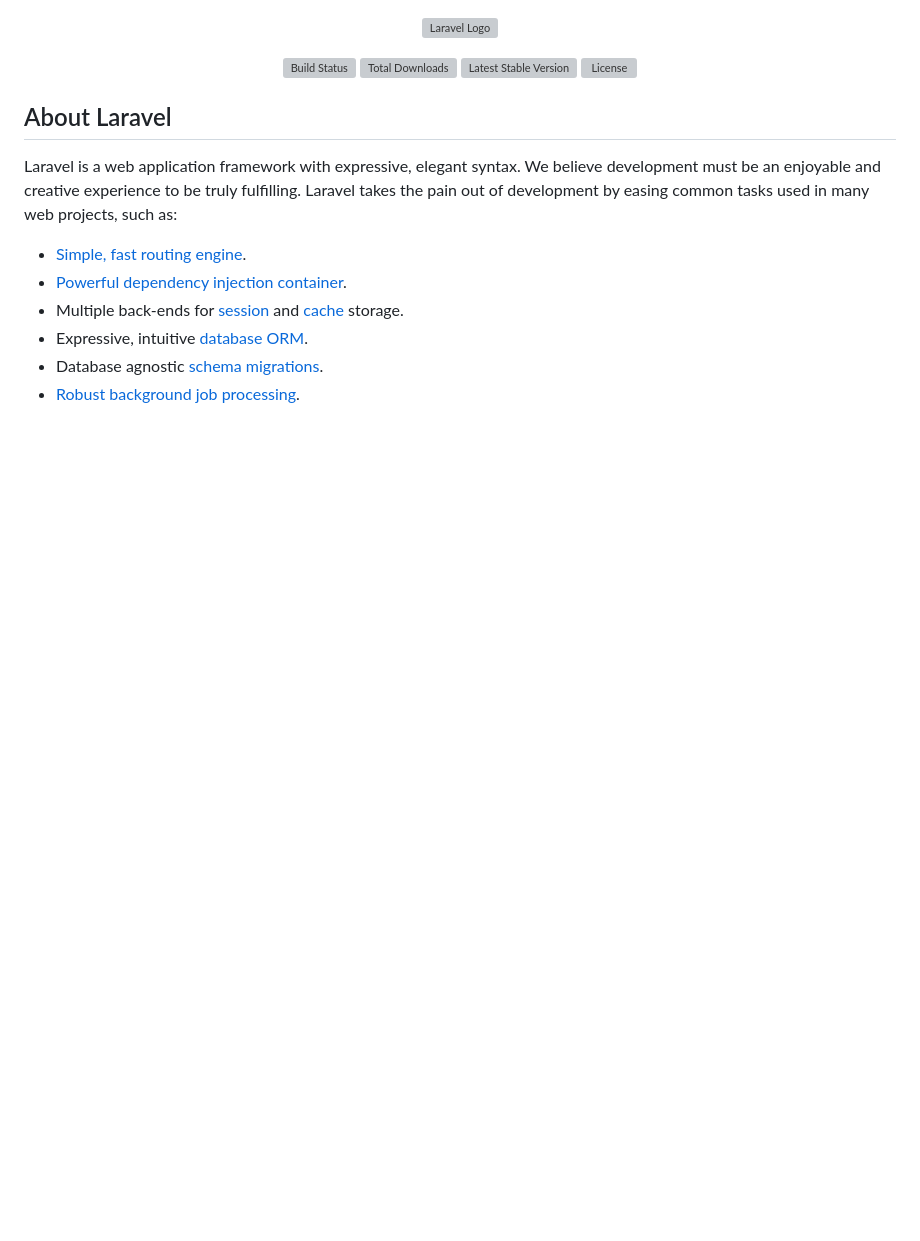
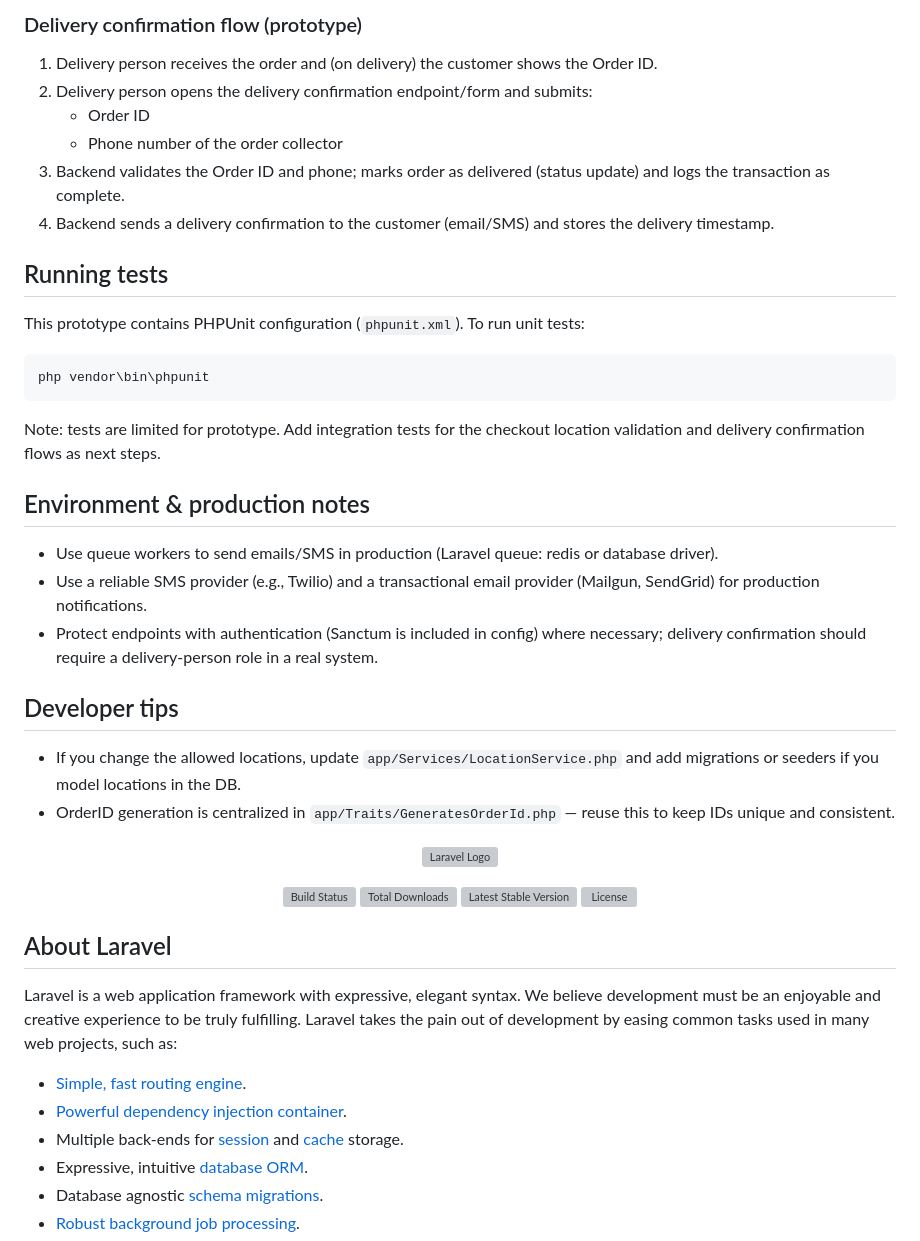
Before and after one commit to Emmanuel-Mukumbwa/cloudimart-university-ecommerce, a Markdown page: cloudimart-backend/README.md, the part around one of its changes. Rendered like a GitHub page; blank space fills up the shorter version; grey boxes are pictures that could not be loaded.

Commit message:
docs: update backend README and project root documentation

````diff
--- a/cloudimart-backend/README.md
+++ b/cloudimart-backend/README.md
@@ -1,3 +68,32 @@
+### Delivery confirmation flow (prototype)
+
+1. Delivery person receives the order and (on delivery) the customer shows the Order ID.
+2. Delivery person opens the delivery confirmation endpoint/form and submits:
+   - Order ID
+   - Phone number of the order collector
+3. Backend validates the Order ID and phone; marks order as delivered (status update) and logs the transaction as complete.
+4. Backend sends a delivery confirmation to the customer (email/SMS) and stores the delivery timestamp.
+
+## Running tests
+
+This prototype contains PHPUnit configuration (`phpunit.xml`). To run unit tests:
+
+```powershell
+php vendor\bin\phpunit
+```
+
+Note: tests are limited for prototype. Add integration tests for the checkout location validation and delivery confirmation flows as next steps.
+
+## Environment & production notes
+
+- Use queue workers to send emails/SMS in production (Laravel queue: redis or database driver).
+- Use a reliable SMS provider (e.g., Twilio) and a transactional email provider (Mailgun, SendGrid) for production notifications.
+- Protect endpoints with authentication (Sanctum is included in config) where necessary; delivery confirmation should require a delivery-person role in a real system.
+
+## Developer tips
+
+- If you change the allowed locations, update `app/Services/LocationService.php` and add migrations or seeders if you model locations in the DB.
+- OrderID generation is centralized in `app/Traits/GeneratesOrderId.php` — reuse this to keep IDs unique and consistent.
 <p align="center"><a href="https://laravel.com" target="_blank"><img src="https://raw.githubusercontent.com/laravel/art/master/logo-lockup/5%20SVG/2%20CMYK/1%20Full%20Color/laravel-logolockup-cmyk-red.svg" width="400" alt="Laravel Logo"></a></p>
 
 <p align="center">
````
Also changed, not shown: other parts of cloudimart-backend/README.md (+67 -0 lines), README.md (added, +46 -0 lines).
